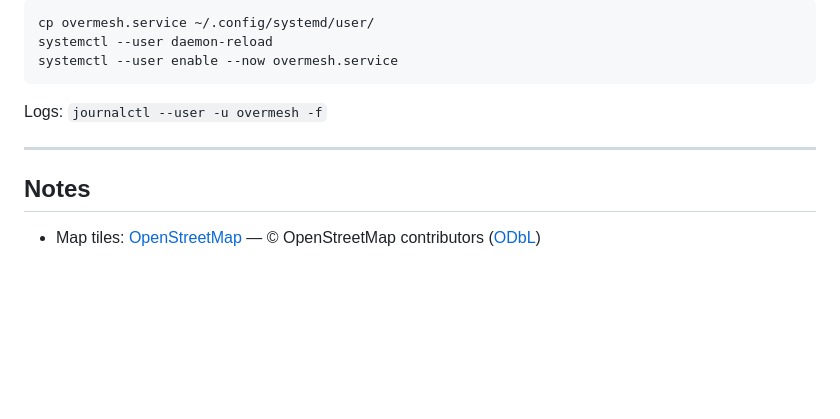
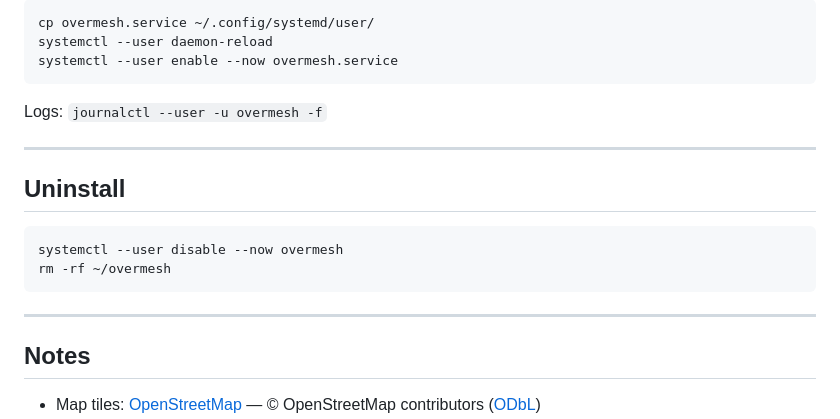
Before and after one commit to Slofi/overmesh, a Markdown page: README.md, the part around the change. GitHub-like rendering; blank space fills up the shorter version.

Commit message:
Add Uninstall section to README
Co-Authored-By: Claude Sonnet 4.6 <noreply@anthropic.com>

````diff
--- a/README.md
+++ b/README.md
@@ -96,6 +96,15 @@ Logs: `journalctl --user -u overmesh -f`
 
 ---
 
+## Uninstall
+
+```bash
+systemctl --user disable --now overmesh
+rm -rf ~/overmesh
+```
+
+---
+
 ## Notes
 
 - Map tiles: [OpenStreetMap](https://www.openstreetmap.org/) — © OpenStreetMap contributors ([ODbL](https://www.openstreetmap.org/copyright))
````
